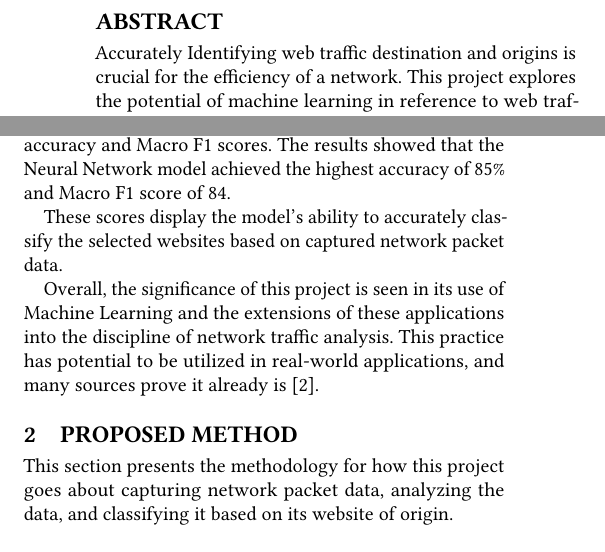
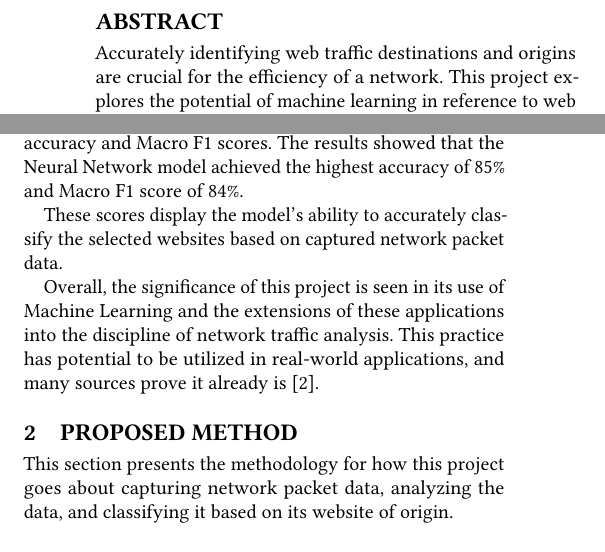
Before and after one commit to JCresent/CS434_COLL400_Project, a LaTeX paper (Final_Report/paper.tex): two parts of the columns of page 1 of 12, joined at a grey line, cut so that both start at the same text. Compiled offline with pdfLaTeX.

Commit message:
fixed 1st page

```diff
--- a/Final_Report/paper.tex
+++ b/Final_Report/paper.tex
@@ -34,7 +34,7 @@
 }
 
 \begin{abstract}
-Accurately Identifying web traffic destination and origins is crucial for the efficiency of a network. This project explores the potential of machine learning in reference to web traffic classification based on the
+Accurately identifying web traffic destinations and origins are crucial for the efficiency of a network. This project explores the potential of machine learning in reference to web traffic classification based on the
 analysis of network packets.
 We monitored and analyzed web traffic data from ChatGPT, Blackboard, and LinkedIn, with the objective
 of building models which will be able to predict the web traffic origin or destination of a specific packet. The collection of data was performed
@@ -65,7 +65,7 @@ This project investigates a variety of machine learning algorithms to see which
   Four models were then trained and tested on this data: Logistic Regression, K-Nearest Neighbors, Random Forest, and Neural Network \cite{scikit-learn}.
 
   A thorough evaluation of the models was conducted through testing and validation sets, hyperparameter optimization employing cross-validation and grid search, and computing accuracy and Macro F1 scores. The results showed that the Neural Network model
-  achieved the highest accuracy of $85\%$ and Macro F1 score of 84.
+  achieved the highest accuracy of $85\%$ and Macro F1 score of 84\%.
 
   These scores display the model's ability to accurately classify the selected websites based on captured network packet data.
 
```
